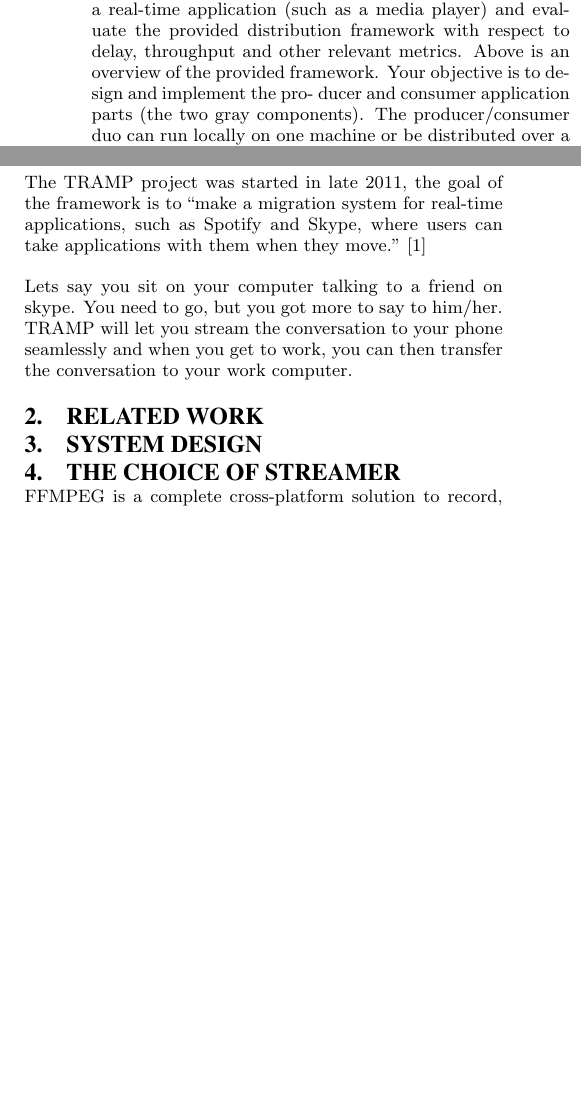
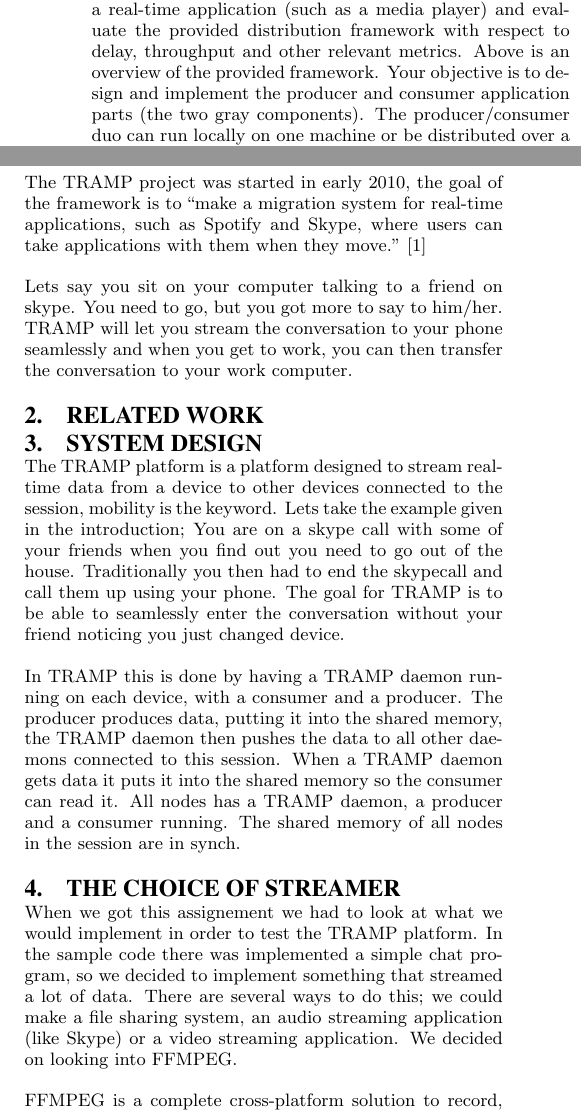
Before and after one commit to vinaysetty/INF5090-INF9090, a LaTeX paper (doc/main.tex, which reads doc/design.tex, doc/intro.tex, doc/streamer.tex): two parts of the columns of the page before the commit and two parts of the columns of page 1 of 2 after it, joined at a grey line, cut so that both start at the same text, the shorter picture padded with empty space. Compiled offline with pdfLaTeX.

Commit message:
Commit 1900 19042012

```diff
--- a/doc/design.tex
+++ b/doc/design.tex
@@ -1,2 +1,13 @@
 \section{System Design}
 \label{sec:design}
+
+%\begin{center}
+%\begin{figure*}
+% \includegraphics[width=7.0in, height=3.5in]{img1.pdf}
+ % img1.pdf: 0x0 pixel, 300dpi, 0.00x0.00 cm, bb=
+%\end{figure*}
+%\end{center}
+
+The TRAMP platform is a platform designed to stream real-time data from a device to other devices connected to the session, mobility is the keyword. Lets take the example given in the introduction; You are on a skype call with some of your friends when you find out you need to go out of the house. Traditionally you then had to end the skypecall and call them up using your phone. The goal for TRAMP is to be able to seamlessly enter the conversation without your friend noticing you just changed device.
+
+In TRAMP this is done by having a TRAMP daemon running on each device, with a consumer and a producer. The producer produces data, putting it into the shared memory, the TRAMP daemon then pushes the data to all other daemons connected to this session. When a TRAMP daemon gets data it puts it into the shared memory so the consumer can read it. All nodes has a TRAMP daemon, a producer and a consumer running. The shared memory of all nodes in the session are in synch.
--- a/doc/intro.tex
+++ b/doc/intro.tex
@@ -3,6 +3,6 @@ In our assignment we were to use the Real-time Application Mobility Platform (TR
 
 This is a assignment given to us in the course INF5090 - Advanced Topics in Distributed Systems which is a course given by the University of Oslo, as well as Lancaster University in England and University of Mannheim in Germany. The teachers are Thomas Plagemann and Vera Goebel with their teaching assistants Piotr Kaminski and Hans Vatne Hansen. These are also the people that developed the TRAMP framework together with some other developers all from the University of Oslo.
 
-The TRAMP project was started in late 2011, the goal of the framework is to ``make a migration system for real-time applications, such as Spotify and Skype, where users can take applications with them when they move.'' \cite{TRAMP-homepage}
+The TRAMP project was started in early 2010, the goal of the framework is to ``make a migration system for real-time applications, such as Spotify and Skype, where users can take applications with them when they move.'' \cite{TRAMP-homepage}
 
 Lets say you sit on your computer talking to a friend on skype. You need to go, but you got more to say to him/her. TRAMP will let you stream the conversation to your phone seamlessly and when you get to work, you can then transfer the conversation to your work computer.
--- a/doc/main.tex
+++ b/doc/main.tex
@@ -73,7 +73,7 @@
 \maketitle
 \begin{abstract}
 This assignment is part of the TRAMP Real-time Application Mobility Platform (TRAMP) project with focus on distributed multimedia applications with real-time requirements.
-The goal of the assignment is to design and implement at least two components (producer and consumer) of a real-time application (such as a media player) and evaluate the provided distribution framework with respect to delay, throughput and other relevant metrics. Above is an overview of the provided framework. Your objective is to design and implement the pro- ducer and consumer application parts (the two gray components). The producer/consumer duo can run locally on one machine or be distributed over a network. In addition, multiple consumers can subscribe to the same produced data and receive identical copies.
+The goal of the assignment is to design and implement at least two components (producer and consumer) of a real-time application (such as a media player) and evaluate the provided distribution framework with respect to delay, throughput and other relevant metrics. Above is an overview of the provided framework. Your objective is to design and implement the producer and consumer application parts (the two gray components). The producer/consumer duo can run locally on one machine or be distributed over a network. In addition, multiple consumers can subscribe to the same produced data and receive identical copies.
 \end{abstract}
 
 % A category with the (minimum) three required fields
--- a/doc/streamer.tex
+++ b/doc/streamer.tex
@@ -1,6 +1,7 @@
 
 \section{The choice of streamer}
 \label{sec:streamer}
+When we got this assignement we had to look at what we would implement in order to test the TRAMP platform. In the sample code there was implemented a simple chat program, so we decided to implement something that streamed a lot of data. There are several ways to do this; we could make a file sharing system, an audio streaming application (like Skype) or a video streaming application. We decided on looking into FFMPEG.
 
 FFMPEG is a complete cross-platform solution to record, convert and stream video and audio. It is a free software licensed under the LGPL or GPL (dependent on the configuration), and is the leading multimedia framework today.
 FFMPEG provides tools for converting, streaming, playing and analysing multimedia, as well as a full developers library with the possibility to create allmoast anything you want. Big projects such as QStream, VLC, GStreamer and Google Chrome has used the framework.
```
Also changed, not shown: doc/optimizations.tex (+8 -0 lines), doc/related.tex (+2 -0 lines), doc/main.pdf, doc/streamer.tex (2 more changed lines).
